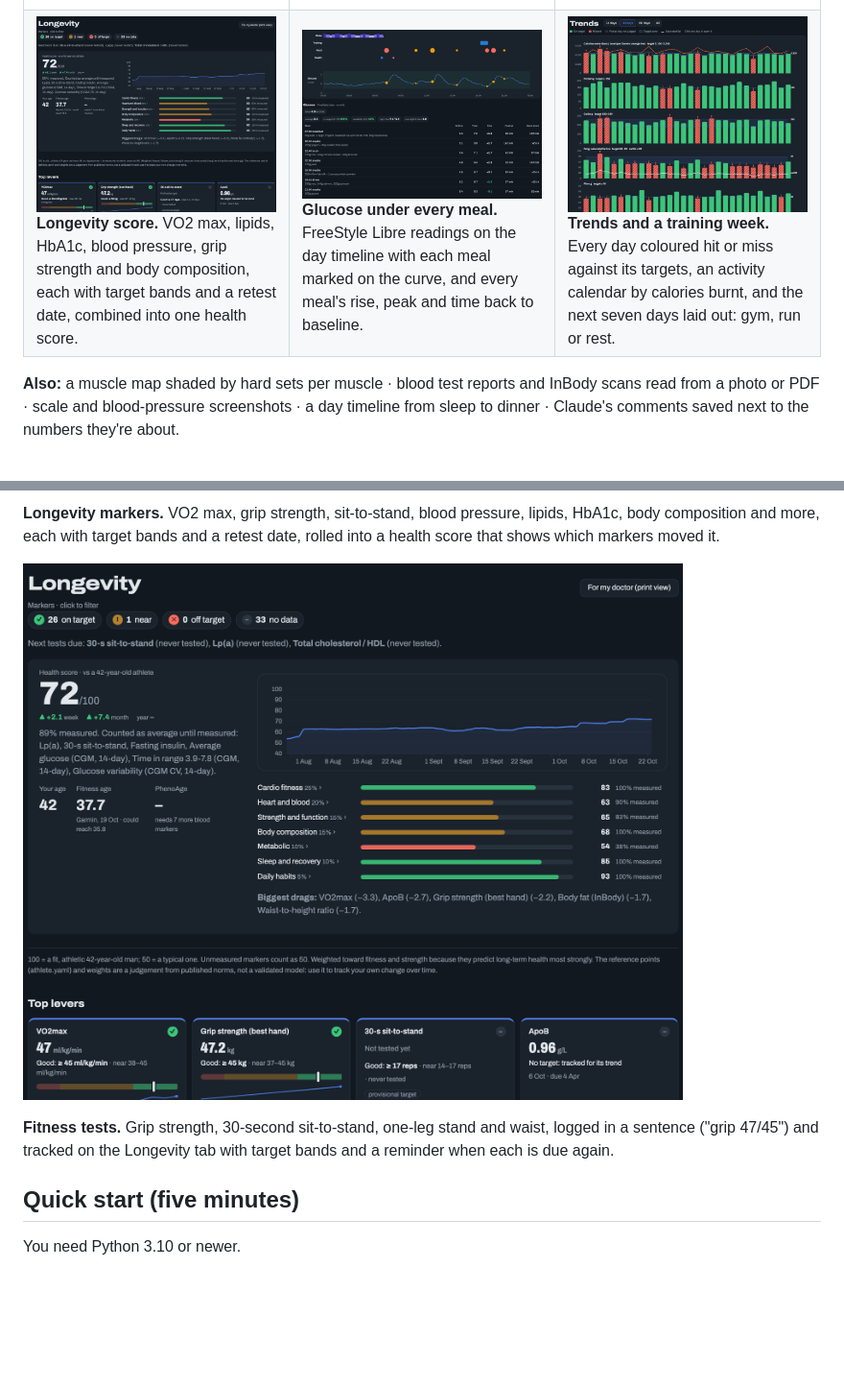
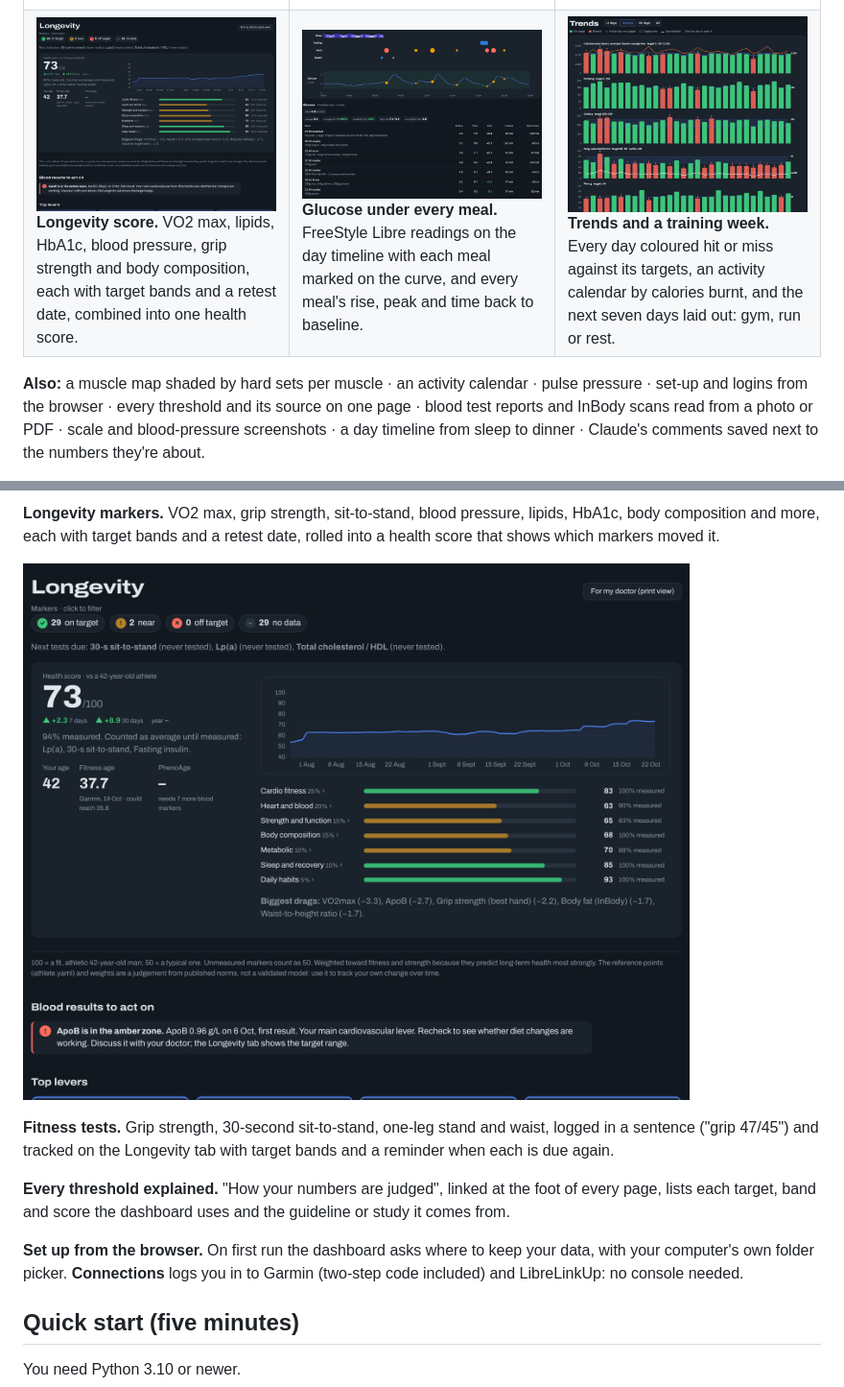
Before and after one commit to craigbennett1981/body-kaizen, a Markdown page: README.md, 2 parts joined by grey strips. Shown at 96% size. GitHub-like rendering; pictures changed too: docs/img/longevity.png; blank space fills up the shorter version.

```diff
--- a/README.md
+++ b/README.md
@@ -43,7 +43,8 @@ calories burnt, and the next seven days laid out: gym, run or rest.</td>
 </tr>
 </table>
 
-**Also:** a muscle map shaded by hard sets per muscle · blood test reports and InBody scans read from a photo
+**Also:** a muscle map shaded by hard sets per muscle · an activity calendar · pulse pressure · set-up and logins
+from the browser · every threshold and its source on one page · blood test reports and InBody scans read from a photo
 or PDF · scale and blood-pressure screenshots · a day timeline from sleep to dinner · Claude's comments saved
 next to the numbers they're about.
 
@@ -160,6 +169,12 @@ more, each with target bands and a retest date, rolled into a health score that
 
 **Fitness tests.** Grip strength, 30-second sit-to-stand, one-leg stand and waist, logged in a sentence ("grip
 47/45") and tracked on the Longevity tab with target bands and a reminder when each is due again.
+
+**Every threshold explained.** "How your numbers are judged", linked at the foot of every page, lists each target,
+band and score the dashboard uses and the guideline or study it comes from.
+
+**Set up from the browser.** On first run the dashboard asks where to keep your data, with your computer's own
+folder picker. **Connections** logs you in to Garmin (two-step code included) and LibreLinkUp: no console needed.
 
 ## Quick start (five minutes)
 
```
Also changed, not shown: other parts of README.md (+8 -0 lines), docs/img/activity.png (added).
